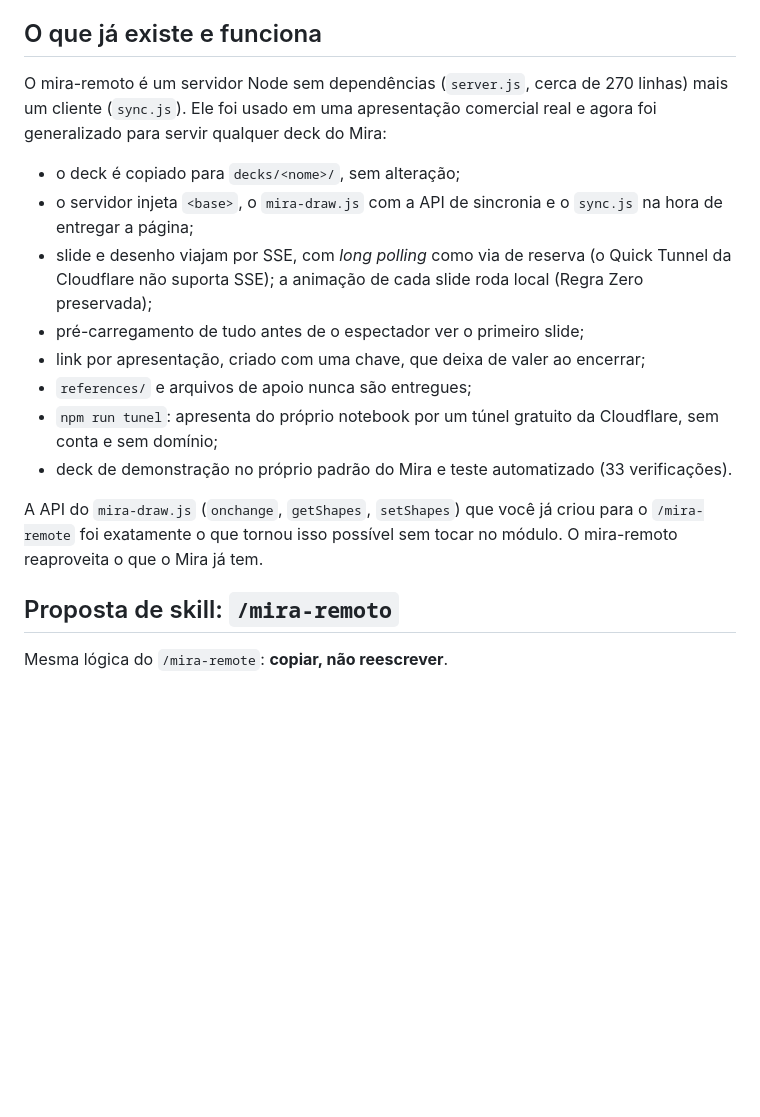
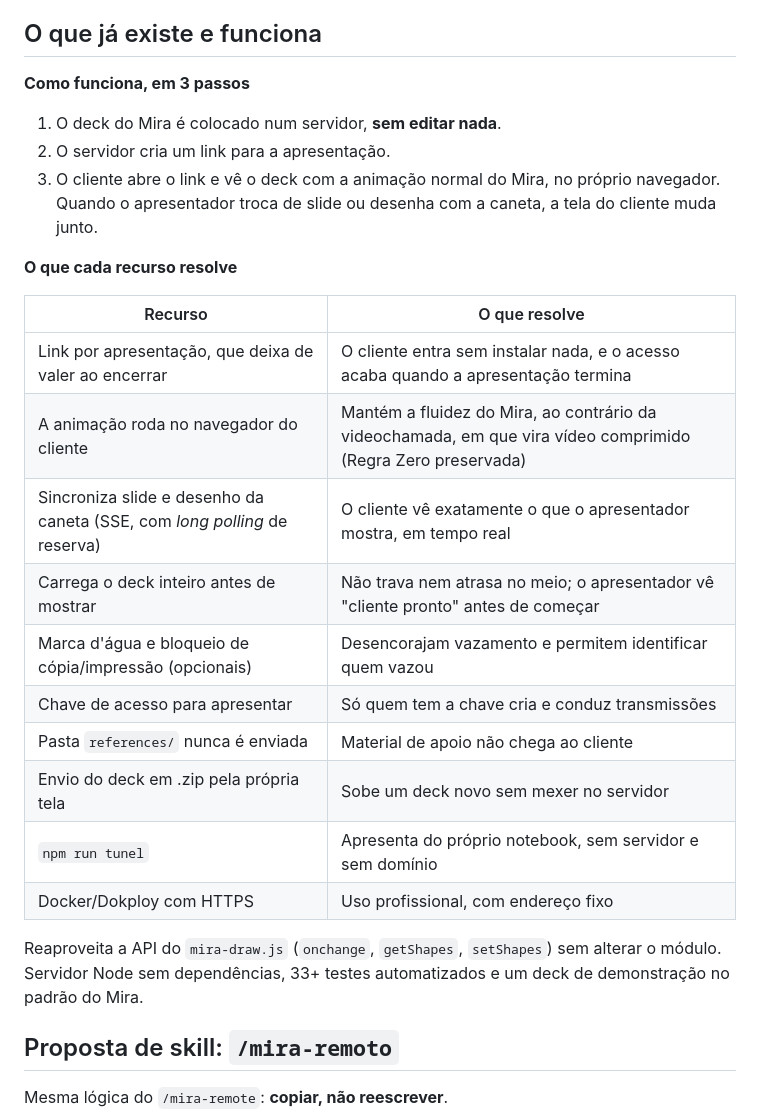
Before and after one commit to emersoncassis/mira-remoto, a Markdown page: docs/SUGESTAO-MIRA-ANIMATOR.md, the part around the change. GitHub-like rendering; blank space fills up the shorter version.

Commit message:
Sugestão ao Mira: seção 'O que já existe' reescrita, direta (como funciona e o que cada recurso resolve)
Co-Authored-By: Claude Sonnet 5.5 <noreply@anthropic.com>
Claude-Session: https://claude.ai/code/session_01YG8vVr62QJ6hdBotzmjsno

```diff
--- a/docs/SUGESTAO-MIRA-ANIMATOR.md
+++ b/docs/SUGESTAO-MIRA-ANIMATOR.md
@@ -11,18 +11,27 @@ A sugestão é uma segunda camada, irmã da primeira: o mesmo deck, sem edição
 
 ## O que já existe e funciona
 
-O mira-remoto é um servidor Node sem dependências (`server.js`, cerca de 270 linhas) mais um cliente (`sync.js`). Ele foi usado em uma apresentação comercial real e agora foi generalizado para servir qualquer deck do Mira:
+**Como funciona, em 3 passos**
+1. O deck do Mira é colocado num servidor, **sem editar nada**.
+2. O servidor cria um link para a apresentação.
+3. O cliente abre o link e vê o deck com a animação normal do Mira, no próprio navegador. Quando o apresentador troca de slide ou desenha com a caneta, a tela do cliente muda junto.
 
-- o deck é copiado para `decks/<nome>/`, sem alteração;
-- o servidor injeta `<base>`, o `mira-draw.js` com a API de sincronia e o `sync.js` na hora de entregar a página;
-- slide e desenho viajam por SSE, com *long polling* como via de reserva (o Quick Tunnel da Cloudflare não suporta SSE); a animação de cada slide roda local (Regra Zero preservada);
-- pré-carregamento de tudo antes de o espectador ver o primeiro slide;
-- link por apresentação, criado com uma chave, que deixa de valer ao encerrar;
-- `references/` e arquivos de apoio nunca são entregues;
-- `npm run tunel`: apresenta do próprio notebook por um túnel gratuito da Cloudflare, sem conta e sem domínio;
-- deck de demonstração no próprio padrão do Mira e teste automatizado (33 verificações).
+**O que cada recurso resolve**
 
-A API do `mira-draw.js` (`onchange`, `getShapes`, `setShapes`) que você já criou para o `/mira-remote` foi exatamente o que tornou isso possível sem tocar no módulo. O mira-remoto reaproveita o que o Mira já tem.
+| Recurso | O que resolve |
+|---|---|
+| Link por apresentação, que deixa de valer ao encerrar | O cliente entra sem instalar nada, e o acesso acaba quando a apresentação termina |
+| A animação roda no navegador do cliente | Mantém a fluidez do Mira, ao contrário da videochamada, em que vira vídeo comprimido (Regra Zero preservada) |
+| Sincroniza slide e desenho da caneta (SSE, com *long polling* de reserva) | O cliente vê exatamente o que o apresentador mostra, em tempo real |
+| Carrega o deck inteiro antes de mostrar | Não trava nem atrasa no meio; o apresentador vê "cliente pronto" antes de começar |
+| Marca d'água e bloqueio de cópia/impressão (opcionais) | Desencorajam vazamento e permitem identificar quem vazou |
+| Chave de acesso para apresentar | Só quem tem a chave cria e conduz transmissões |
+| Pasta `references/` nunca é enviada | Material de apoio não chega ao cliente |
+| Envio do deck em .zip pela própria tela | Sobe um deck novo sem mexer no servidor |
+| `npm run tunel` | Apresenta do próprio notebook, sem servidor e sem domínio |
+| Docker/Dokploy com HTTPS | Uso profissional, com endereço fixo |
+
+Reaproveita a API do `mira-draw.js` (`onchange`, `getShapes`, `setShapes`) sem alterar o módulo. Servidor Node sem dependências, 33+ testes automatizados e um deck de demonstração no padrão do Mira.
 
 ## Proposta de skill: `/mira-remoto`
 
```
